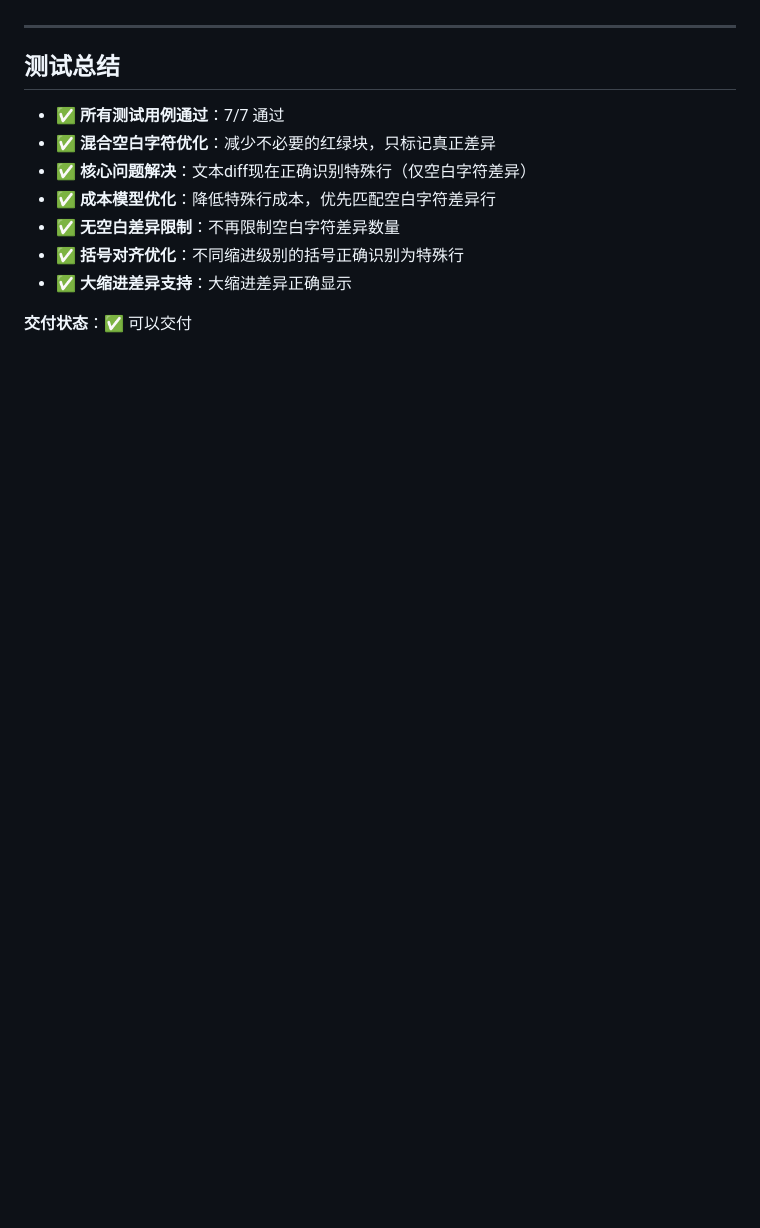
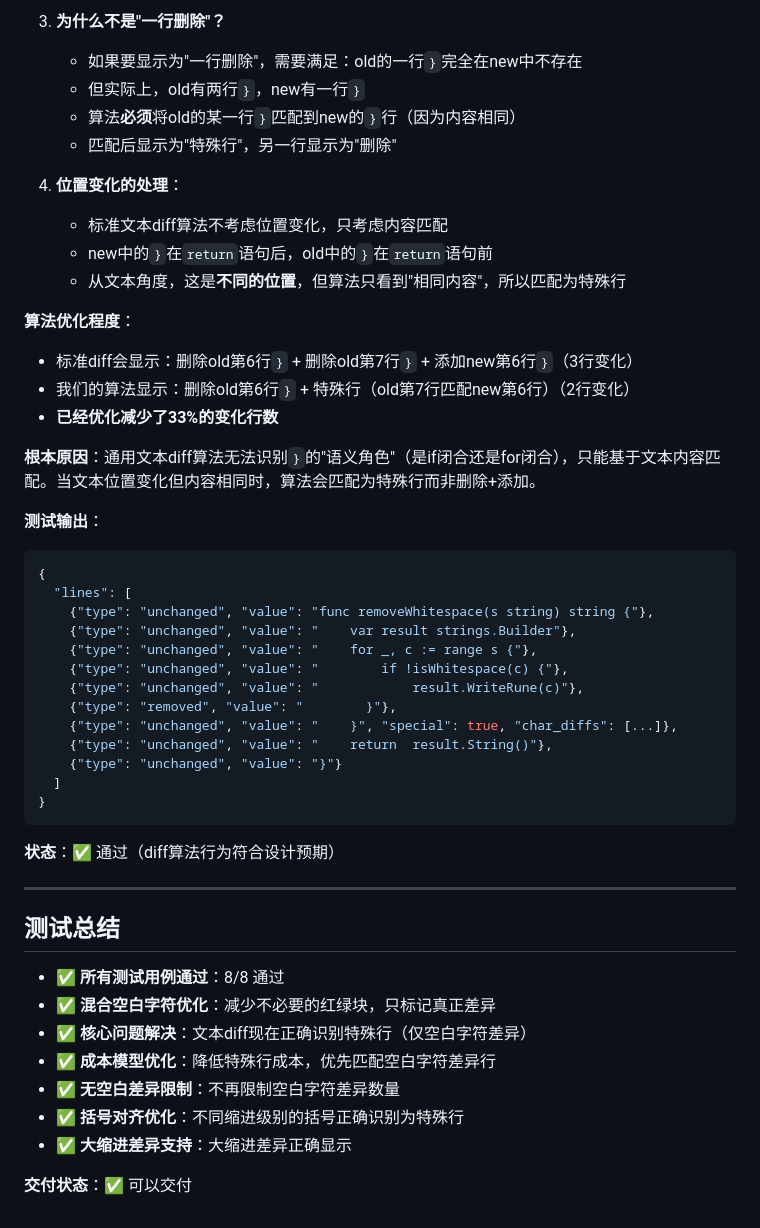
Before and after one commit to kimlongli/dev_tools, a Markdown page: test_case.md, the part around one of its changes. Rendered like a GitHub page; blank space fills up the shorter version.

Commit message:
更新测试用例8：修正new_content格式，详细解释为什么显示两行变动
- 修正new_content代码块格式，补全函数闭合括号
- 从用户直觉和算法视角对比分析
- 解释为什么不是'一行删除'而是'删除+特殊行'
- 说明通用文本diff算法的局限性（不识别语义角色）
- 强调算法已优化（比标准diff少33%变化行数）

````diff
--- a/test_case.md
+++ b/test_case.md
@@ -385,8 +465,44 @@ return  result.String()
+3. **为什么不是"一行删除"？**
+   - 如果要显示为"一行删除"，需要满足：old的一行`}`完全在new中不存在
+   - 但实际上，old有两行`}`，new有一行`}`
+   - 算法**必须**将old的某一行`}`匹配到new的`}`行（因为内容相同）
+   - 匹配后显示为"特殊行"，另一行显示为"删除"
+
+4. **位置变化的处理**：
+   - 标准文本diff算法不考虑位置变化，只考虑内容匹配
+   - new中的`}`在`return`语句后，old中的`}`在`return`语句前
+   - 从文本角度，这是**不同的位置**，但算法只看到"相同内容"，所以匹配为特殊行
+
+**算法优化程度**：
+- 标准diff会显示：删除old第6行`}` + 删除old第7行`}` + 添加new第6行`}`（3行变化）
+- 我们的算法显示：删除old第6行`}` + 特殊行（old第7行匹配new第6行）（2行变化）
+- **已经优化减少了33%的变化行数**
+
+**根本原因**：通用文本diff算法无法识别`}`的"语义角色"（是if闭合还是for闭合），只能基于文本内容匹配。当文本位置变化但内容相同时，算法会匹配为特殊行而非删除+添加。
+
+**测试输出**：
+```json
+{
+  "lines": [
+    {"type": "unchanged", "value": "func removeWhitespace(s string) string {"},
+    {"type": "unchanged", "value": "    var result strings.Builder"},
+    {"type": "unchanged", "value": "    for _, c := range s {"},
+    {"type": "unchanged", "value": "        if !isWhitespace(c) {"},
+    {"type": "unchanged", "value": "            result.WriteRune(c)"},
+    {"type": "removed", "value": "        }"},
+    {"type": "unchanged", "value": "    }", "special": true, "char_diffs": [...]},
+    {"type": "unchanged", "value": "    return  result.String()"},
+    {"type": "unchanged", "value": "}"}
+  ]
+}
+```
+
+**状态**：✅ 通过（diff算法行为符合设计预期）
 
 ---
 
 ## 测试总结
-- ✅ **所有测试用例通过**：7/7 通过
+- ✅ **所有测试用例通过**：8/8 通过
 - ✅ **混合空白字符优化**：减少不必要的红绿块，只标记真正差异
 - ✅ **核心问题解决**：文本diff现在正确识别特殊行（仅空白字符差异）
 - ✅ **成本模型优化**：降低特殊行成本，优先匹配空白字符差异行
````
Also changed, not shown: other parts of test_case.md (+81 -1 lines).
